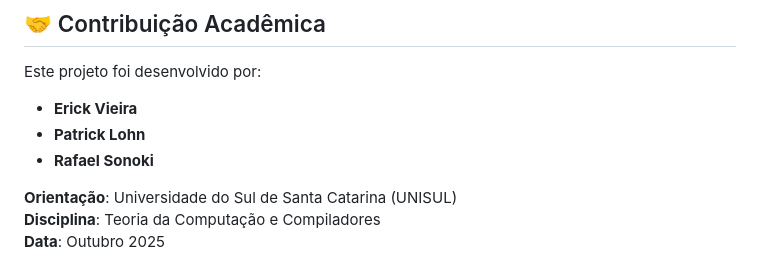
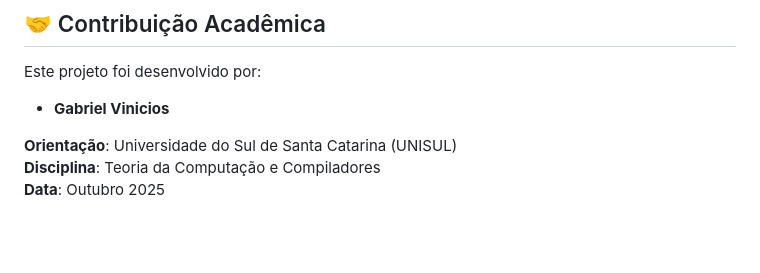
Before and after one commit to gabriel-vinicios/Python-Javascript, a Markdown page: README.md, the part around the change. Drawn GitHub-style; blank space fills up the shorter version.

Commit message:
Update contributors in README.md

```diff
--- a/README.md
+++ b/README.md
@@ -202,9 +202,7 @@ python transpiler.py exemplo.py exemplo.js  # CLI
 ## 🤝 Contribuição Acadêmica
 
 Este projeto foi desenvolvido por:
-- **Erick Vieira**
-- **Patrick Lohn**
-- **Rafael Sonoki**
+- **Gabriel Vinicios**
 
 **Orientação**: Universidade do Sul de Santa Catarina (UNISUL)
 **Disciplina**: Teoria da Computação e Compiladores
```
